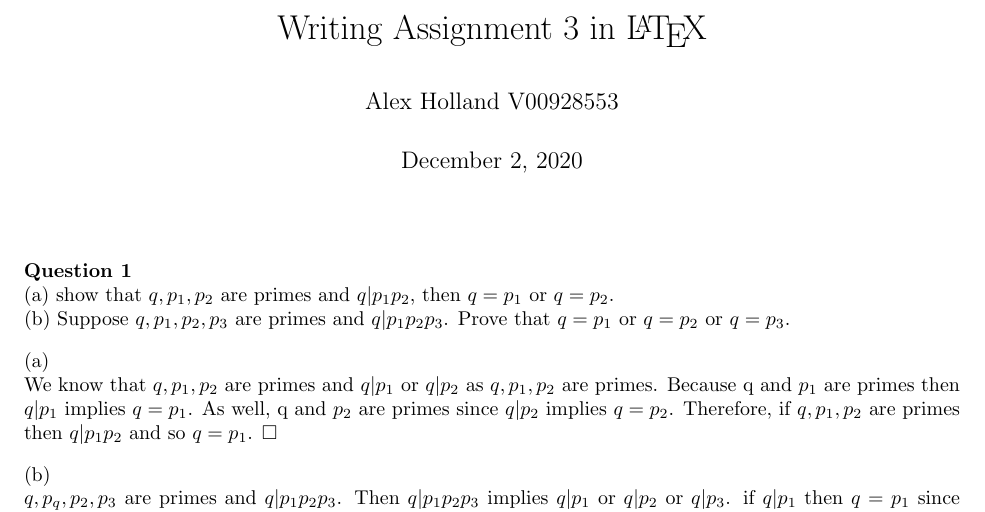
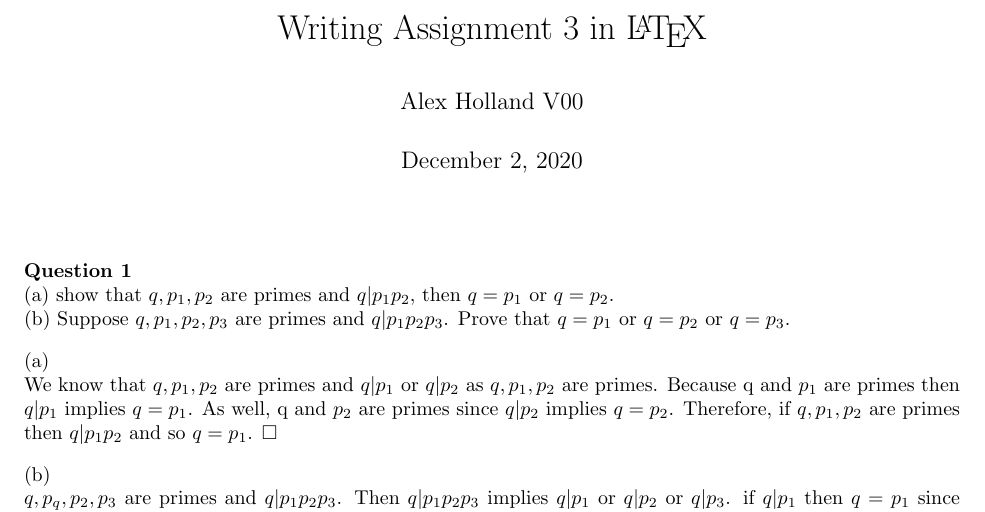
Before and after one commit to alexwholland/MATH-122, a LaTeX document (WA3/WA3.tex): part of page 1 of 3, cut so that both start at the same text. Compiled offline with pdfLaTeX.

Commit message:
Update WA3.tex

```diff
--- a/WA3/WA3.tex
+++ b/WA3/WA3.tex
@@ -6,7 +6,7 @@
 \parindent 0pt
 
 \title{Writing Assignment 3 in \LaTeX}
-\author{Alex Holland V00928553 }
+\author{Alex Holland V00 }
 \date{December 2, 2020}
 
 \begin{document}
```
